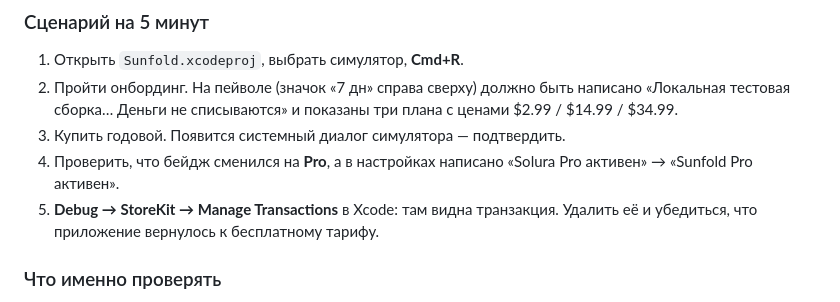
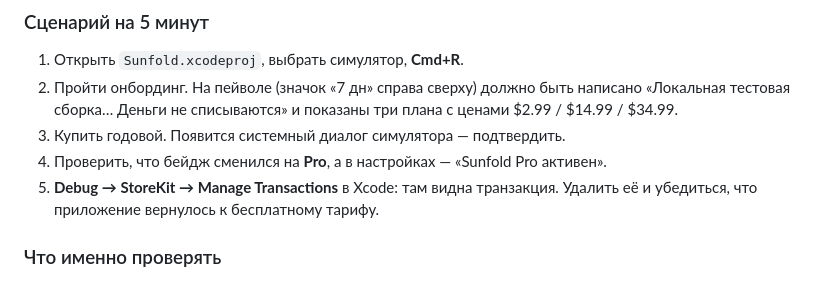
Before and after one commit to Sanchizas007/Sunfold, a Markdown page: docs/RUNBOOK.md, the part around the change. Rendered like a GitHub page.

```diff
--- a/docs/RUNBOOK.md
+++ b/docs/RUNBOOK.md
@@ -22,8 +22,7 @@
    написано «Локальная тестовая сборка… Деньги не списываются» и показаны три
    плана с ценами $2.99 / $14.99 / $34.99.
 3. Купить годовой. Появится системный диалог симулятора — подтвердить.
-4. Проверить, что бейдж сменился на **Pro**, а в настройках написано «Solura Pro
-   активен» → «Sunfold Pro активен».
+4. Проверить, что бейдж сменился на **Pro**, а в настройках — «Sunfold Pro активен».
 5. **Debug → StoreKit → Manage Transactions** в Xcode: там видна транзакция.
    Удалить её и убедиться, что приложение вернулось к бесплатному тарифу.
 
```
Also changed, not shown: docs/APP-STORE.md (+29 -0 lines).
